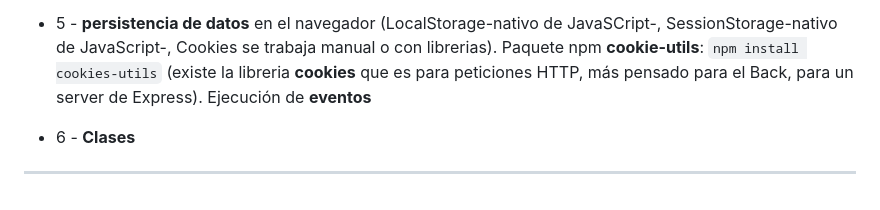
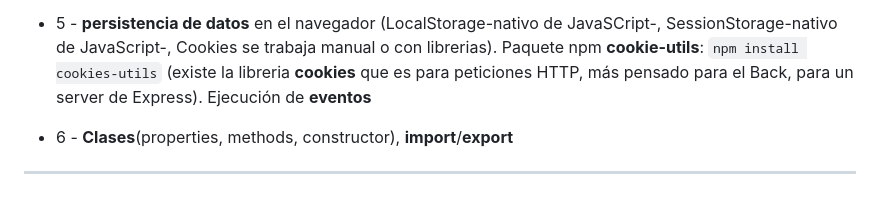
Before and after one commit to eugenia1984/aprende-TypeScript-curso-intensivo, a Markdown page: open_bootcamp/README.md, the part around the change. GitHub-like rendering.

```diff
--- a/open_bootcamp/README.md
+++ b/open_bootcamp/README.md
@@ -130,6 +130,6 @@ Y también: `"start:prod":"npm run build:prod && node build/index.js"`, para obv
 
 - 5 - **persistencia de datos** en el navegador (LocalStorage-nativo de JavaSCript-, SessionStorage-nativo de JavaScript-, Cookies se trabaja manual o con librerias). Paquete npm **cookie-utils**: `npm install cookies-utils` (existe la libreria **cookies** que es para peticiones HTTP, más pensado para el Back, para un server de Express). Ejecución de **eventos**
 
-- 6 - **Clases**
+- 6 - **Clases**(properties, methods, constructor), **import**/**export**
 
 ---
```
